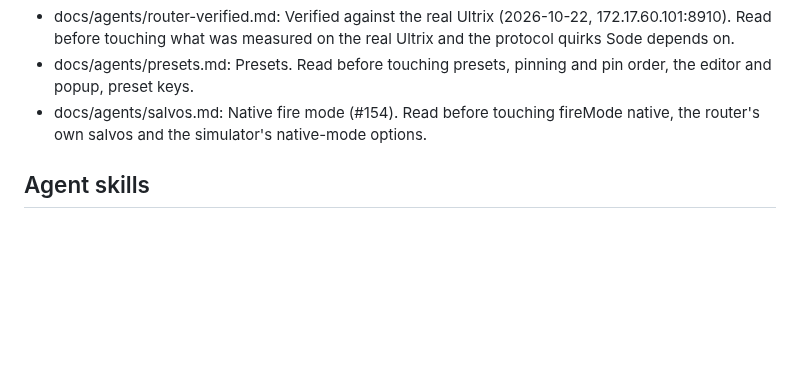
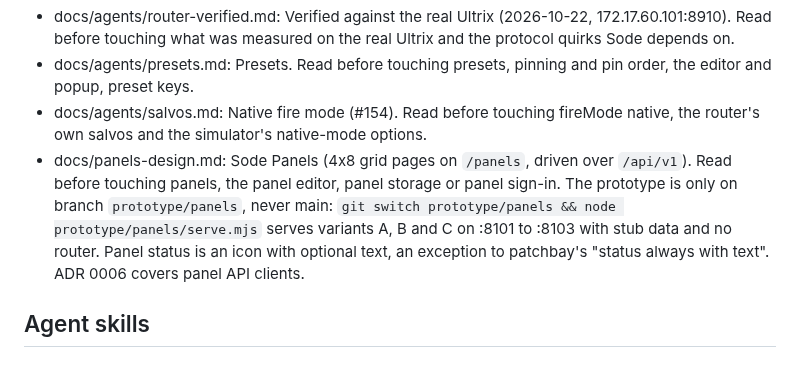
Before and after one commit to sethdotfm/sode, a Markdown page: AGENTS.md, the part around the change. Drawn GitHub-style; blank space fills up the shorter version.

Commit message:
AGENTS.md: pointer to the panels design doc and prototype branch
Co-Authored-By: Claude Sonnet 5.5 <noreply@anthropic.com>
Claude-Session: https://claude.ai/code/session_01EGyR6MGtD5t2AKG6MpmPrj

```diff
--- a/AGENTS.md
+++ b/AGENTS.md
@@ -51,6 +51,7 @@ Without SODE_CONFIG, config comes from SODE_* env and is not persisted. The web
 - docs/agents/router-verified.md: Verified against the real Ultrix (2026-10-22, 172.17.60.101:8910). Read before touching what was measured on the real Ultrix and the protocol quirks Sode depends on.
 - docs/agents/presets.md: Presets. Read before touching presets, pinning and pin order, the editor and popup, preset keys.
 - docs/agents/salvos.md: Native fire mode (#154). Read before touching fireMode native, the router's own salvos and the simulator's native-mode options.
+- docs/panels-design.md: Sode Panels (4x8 grid pages on `/panels`, driven over `/api/v1`). Read before touching panels, the panel editor, panel storage or panel sign-in. The prototype is only on branch `prototype/panels`, never main: `git switch prototype/panels && node prototype/panels/serve.mjs` serves variants A, B and C on :8101 to :8103 with stub data and no router. Panel status is an icon with optional text, an exception to patchbay's "status always with text". ADR 0006 covers panel API clients.
 
 ## Agent skills
 
```
